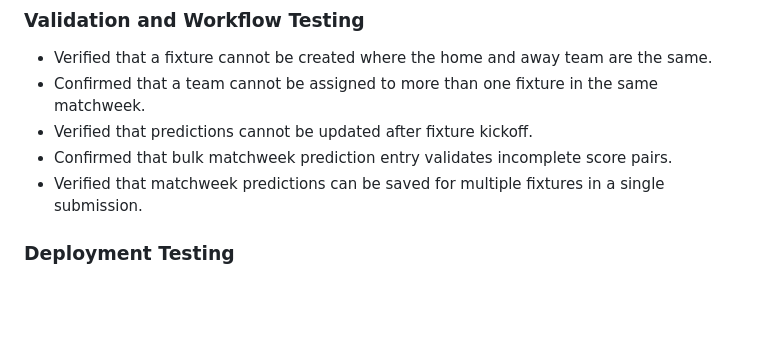
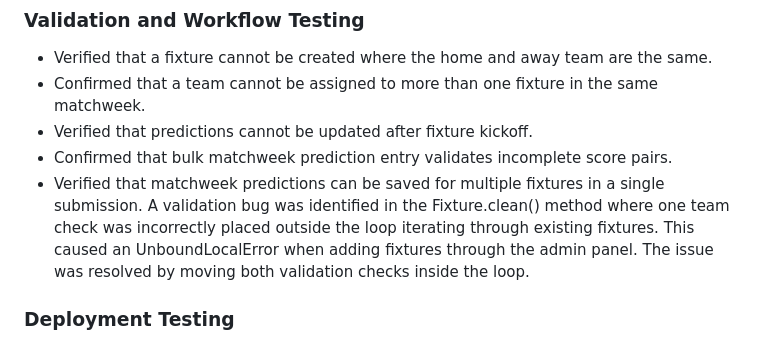
Before and after one commit to joeb-brfc/champpredict, a Markdown page: README.md, the part around the change. Rendered like a GitHub page; blank space fills up the shorter version.

Commit message:
Fix validation bug in Fixture.clean() causing UnboundLocalError

```diff
--- a/README.md
+++ b/README.md
@@ -384,6 +384,7 @@ This structure keeps the data consistent and avoids duplicating team information
 - Verified that predictions cannot be updated after fixture kickoff.
 - Confirmed that bulk matchweek prediction entry validates incomplete score pairs.
 - Verified that matchweek predictions can be saved for multiple fixtures in a single submission.
+A validation bug was identified in the Fixture.clean() method where one team check was incorrectly placed outside the loop iterating through existing fixtures. This caused an UnboundLocalError when adding fixtures through the admin panel. The issue was resolved by moving both validation checks inside the loop.
 
 ### Deployment Testing
 
```
